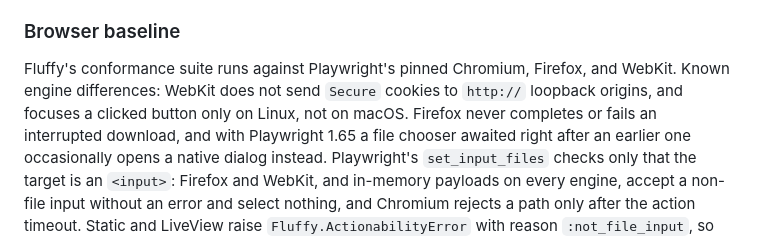
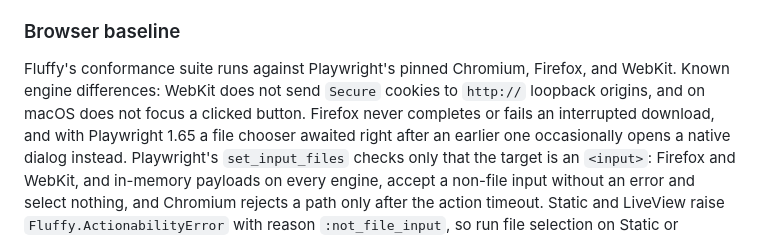
Before and after one commit to ftes/fluffy, a Markdown page: docs/capabilities.md, the part around the change. Rendered like a GitHub page.

Commit message:
Docs: WebKit on macOS does not focus a clicked button

```diff
--- a/docs/capabilities.md
+++ b/docs/capabilities.md
@@ -138,8 +138,8 @@ for how pages, browser contexts, and frames relate.
 
 Fluffy's conformance suite runs against Playwright's pinned Chromium, Firefox,
 and WebKit. Known engine differences: WebKit does not send `Secure` cookies to
-`http://` loopback origins, and focuses a clicked button only on Linux, not on
-macOS. Firefox never completes or fails an interrupted download, and with
+`http://` loopback origins, and on macOS does not focus a clicked button.
+Firefox never completes or fails an interrupted download, and with
 Playwright 1.65 a file chooser awaited right after an earlier one occasionally
 opens a native dialog instead.
 Playwright's `set_input_files` checks only that the target is an `<input>`:
```
